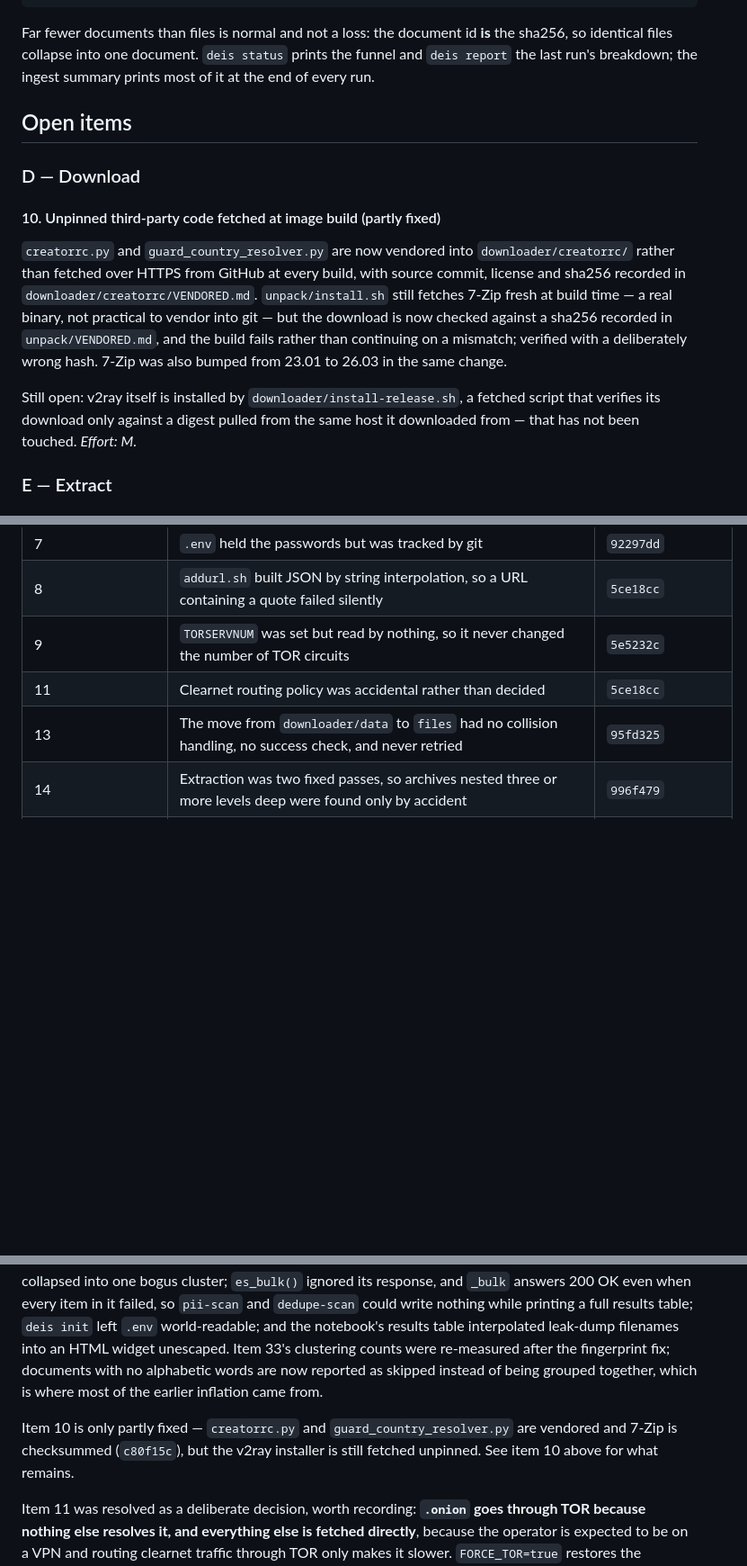
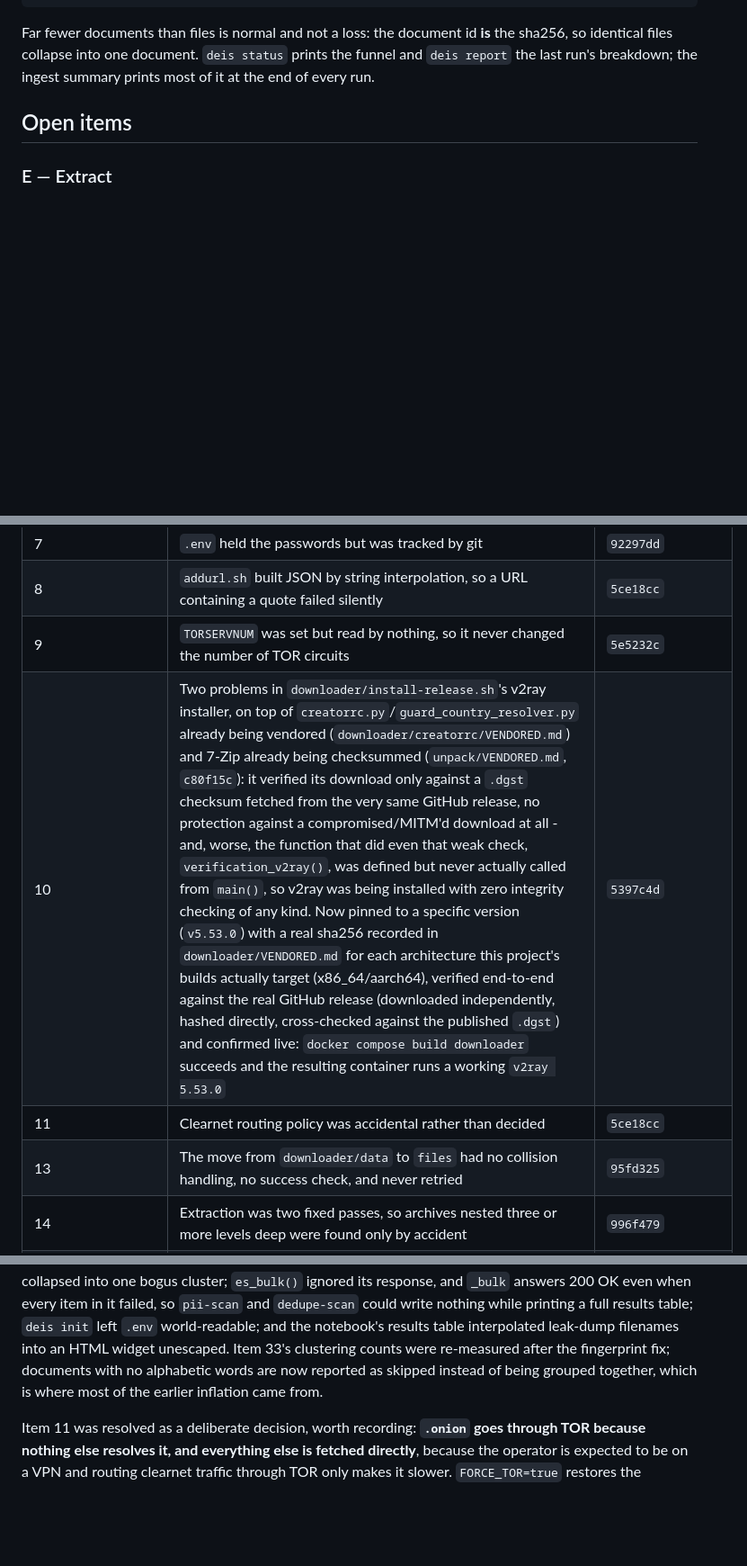
Before and after one commit to reuteras/DEIS, a Markdown page: docs/IMPROVEMENTS.md, 3 parts joined by grey strips. Shown at 90% size. Rendered like a GitHub page; blank space fills up the shorter version.

Commit message:
Move item 10 to Already fixed, now that v2ray is pinned too

```diff
--- a/docs/IMPROVEMENTS.md
+++ b/docs/IMPROVEMENTS.md
@@ -48,22 +48,6 @@ identical files collapse into one document. `deis status` prints the funnel and
 the last run's breakdown; the ingest summary prints most of it at the end of every run.
 
 ## Open items
-
-### D — Download
-
-#### 10. Unpinned third-party code fetched at image build (partly fixed)
-
-`creatorrc.py` and `guard_country_resolver.py` are now vendored into `downloader/creatorrc/`
-rather than fetched over HTTPS from GitHub at every build, with source commit, license and
-sha256 recorded in `downloader/creatorrc/VENDORED.md`. `unpack/install.sh` still fetches
-7-Zip fresh at build time — a real binary, not practical to vendor into git — but the
-download is now checked against a sha256 recorded in `unpack/VENDORED.md`, and the build
-fails rather than continuing on a mismatch; verified with a deliberately wrong hash. 7-Zip
-was also bumped from 23.01 to 26.03 in the same change.
-
-Still open: v2ray itself is installed by `downloader/install-release.sh`, a fetched script
-that verifies its download only against a digest pulled from the same host it downloaded
-from — that has not been touched. *Effort: M.*
 
 ### E — Extract
 
@@ -198,6 +182,7 @@ Recording these so they are not re-litigated later:
 | 7 | `.env` held the passwords but was tracked by git | `92297dd` |
 | 8 | `addurl.sh` built JSON by string interpolation, so a URL containing a quote failed silently | `5ce18cc` |
 | 9 | `TORSERVNUM` was set but read by nothing, so it never changed the number of TOR circuits | `5e5232c` |
+| 10 | Two problems in `downloader/install-release.sh`'s v2ray installer, on top of `creatorrc.py`/`guard_country_resolver.py` already being vendored (`downloader/creatorrc/VENDORED.md`) and 7-Zip already being checksummed (`unpack/VENDORED.md`, `c80f15c`): it verified its download only against a `.dgst` checksum fetched from the very same GitHub release, no protection against a compromised/MITM'd download at all - and, worse, the function that did even that weak check, `verification_v2ray()`, was defined but never actually called from `main()`, so v2ray was being installed with zero integrity checking of any kind. Now pinned to a specific version (`v5.53.0`) with a real sha256 recorded in `downloader/VENDORED.md` for each architecture this project's builds actually target (x86_64/aarch64), verified end-to-end against the real GitHub release (downloaded independently, hashed directly, cross-checked against the published `.dgst`) and confirmed live: `docker compose build downloader` succeeds and the resulting container runs a working `v2ray 5.53.0` | `5397c4d` |
 | 11 | Clearnet routing policy was accidental rather than decided | `5ce18cc` |
 | 13 | The move from `downloader/data` to `files` had no collision handling, no success check, and never retried | `95fd325` |
 | 14 | Extraction was two fixed passes, so archives nested three or more levels deep were found only by accident | `996f479` |
@@ -251,10 +236,6 @@ into an HTML widget unescaped. Item 33's clustering counts were re-measured afte
 fingerprint fix; documents with no alphabetic words are now reported as skipped instead
 of being grouped together, which is where most of the earlier inflation came from.
 
-Item 10 is only partly fixed — `creatorrc.py` and `guard_country_resolver.py` are vendored
-and 7-Zip is checksummed (`c80f15c`), but the v2ray installer is still fetched unpinned. See
-item 10 above for what remains.
-
 Item 11 was resolved as a deliberate decision, worth recording: **`.onion` goes through TOR
 because nothing else resolves it, and everything else is fetched directly**, because the
 operator is expected to be on a VPN and routing clearnet traffic through TOR only makes it
```
